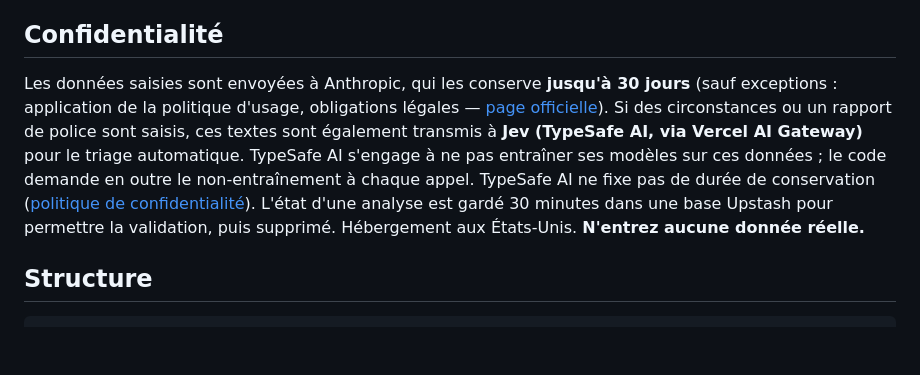
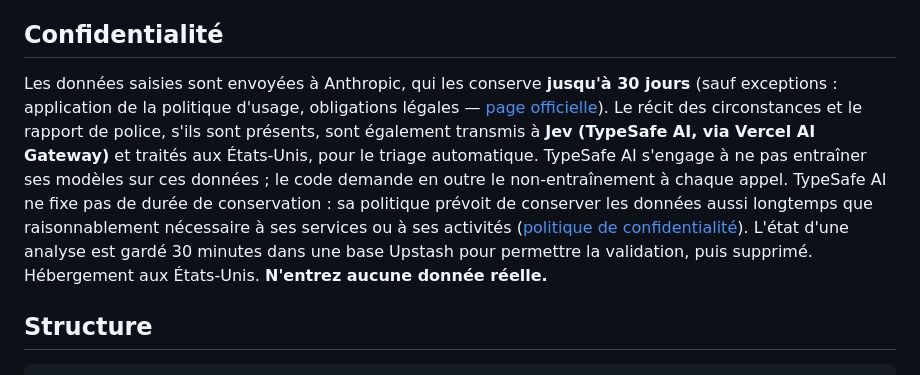
Before and after one commit to sebastiendonne-mig/fraud-agent-demo, a Markdown page: README.md, the part around the change. GitHub-like rendering; blank space fills up the shorter version.

Commit message:
fix(README): confidentialité TypeSafe — tournure alignée sur le bloc d'information
- « Si des circonstances... » → « Le récit des circonstances..., s'ils sont présents, »
- Ajout : « traités aux États-Unis »
- Conservation TypeSafe sans guillemets : « aussi longtemps que raisonnablement
  nécessaire à ses services ou à ses activités »

Co-Authored-By: Claude Sonnet 4.6 <noreply@anthropic.com>

```diff
--- a/README.md
+++ b/README.md
@@ -70,7 +70,7 @@ Tarif de référence : celui de `demo-web/config/agent.json`, à revérifier ava
 
 ## Confidentialité
 
-Les données saisies sont envoyées à Anthropic, qui les conserve **jusqu'à 30 jours** (sauf exceptions : application de la politique d'usage, obligations légales — [page officielle](https://platform.claude.com/docs/en/manage-claude/api-and-data-retention)). Si des circonstances ou un rapport de police sont saisis, ces textes sont également transmis à **Jev (TypeSafe AI, via Vercel AI Gateway)** pour le triage automatique. TypeSafe AI s'engage à ne pas entraîner ses modèles sur ces données ; le code demande en outre le non-entraînement à chaque appel. TypeSafe AI ne fixe pas de durée de conservation ([politique de confidentialité](https://typesafe.ai/legal/privacy-policy)). L'état d'une analyse est gardé 30 minutes dans une base Upstash pour permettre la validation, puis supprimé. Hébergement aux États-Unis. **N'entrez aucune donnée réelle.**
+Les données saisies sont envoyées à Anthropic, qui les conserve **jusqu'à 30 jours** (sauf exceptions : application de la politique d'usage, obligations légales — [page officielle](https://platform.claude.com/docs/en/manage-claude/api-and-data-retention)). Le récit des circonstances et le rapport de police, s'ils sont présents, sont également transmis à **Jev (TypeSafe AI, via Vercel AI Gateway)** et traités aux États-Unis, pour le triage automatique. TypeSafe AI s'engage à ne pas entraîner ses modèles sur ces données ; le code demande en outre le non-entraînement à chaque appel. TypeSafe AI ne fixe pas de durée de conservation : sa politique prévoit de conserver les données aussi longtemps que raisonnablement nécessaire à ses services ou à ses activités ([politique de confidentialité](https://typesafe.ai/legal/privacy-policy)). L'état d'une analyse est gardé 30 minutes dans une base Upstash pour permettre la validation, puis supprimé. Hébergement aux États-Unis. **N'entrez aucune donnée réelle.**
 
 ## Structure
 
```
